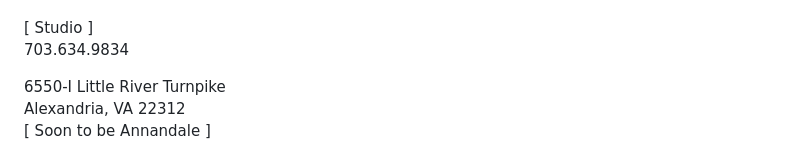
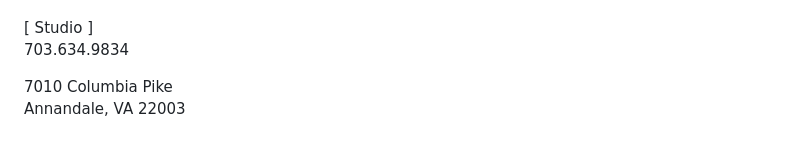
Before and after one commit to international-dance/ID, a Markdown page: README.md, the part around the change. GitHub-like rendering.

```diff
--- a/README.md
+++ b/README.md
@@ -72,6 +72,5 @@ The thriving Alexandria (soon to be Annandale), VA premier school of dance offer
 [Instagram](https://instagram.com/internationaldancellc) | [Twitter/X](https://twitter.com/intdnc)<br /><br />
 [ Studio ]<br />
 <a href="" aria-label="International Dance studio front office phone number is 7 0 3 6 3 4 9 8 3 4">703.634.9834</a>
-<address aria-label="Business headquarters address">6550-I Little River Turnpike<br />
-Alexandria, VA 22312</address><br>
-[ Soon to be Annandale ]
+<address aria-label="International Dance business address">7010 Columbia Pike<br />
+Annandale, VA 22003</address>
```
